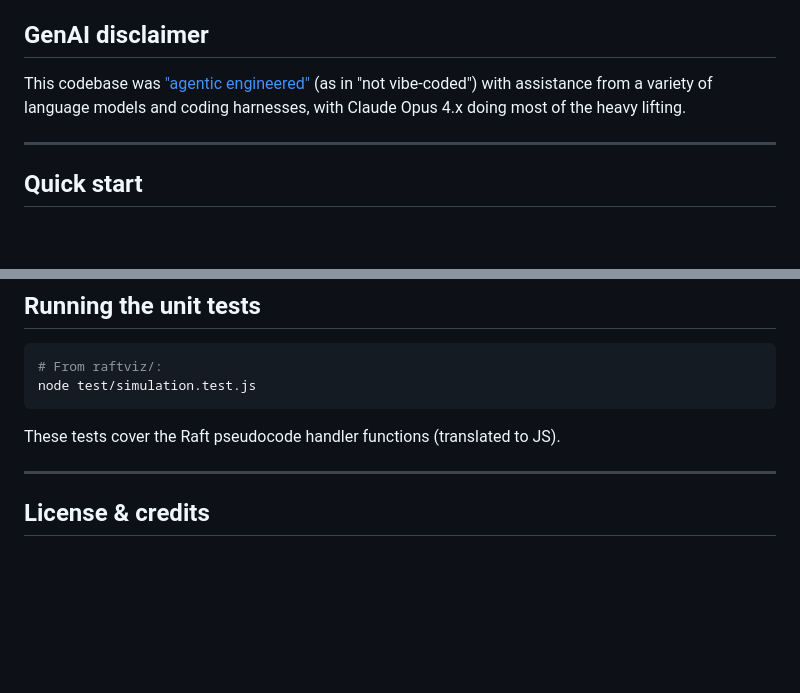
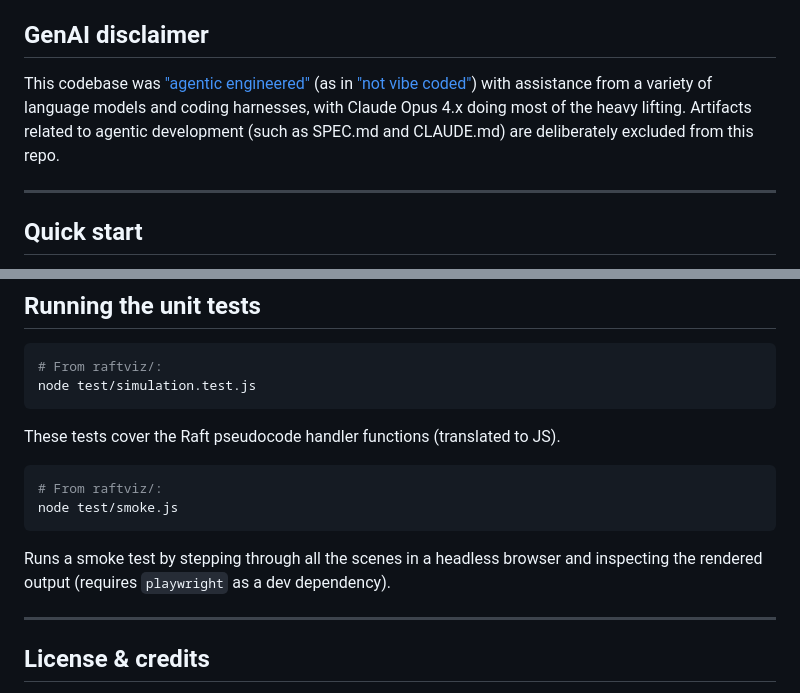
Before and after one commit to tvcutsem/raftviz, a Markdown page: README.md, 2 parts joined by grey strips. Rendered like a GitHub page; blank space fills up the shorter version.

Commit message:
a few more tweaks to the README - added smoke test

````diff
--- a/README.md
+++ b/README.md
@@ -15,7 +15,7 @@ Lecture notes.
 
 ## GenAI disclaimer
 
-This codebase was ["agentic engineered"](https://simonwillison.net/guides/agentic-engineering-patterns/what-is-agentic-engineering/) (as in "not vibe-coded") with assistance from a variety of language models and coding harnesses, with Claude Opus 4.x doing most of the heavy lifting.
+This codebase was ["agentic engineered"](https://simonwillison.net/guides/agentic-engineering-patterns/what-is-agentic-engineering/) (as in ["not vibe coded"](https://simonwillison.net/guides/agentic-engineering-patterns/what-is-agentic-engineering/#isnt-this-just-vibe-coding)) with assistance from a variety of language models and coding harnesses, with Claude Opus 4.x doing most of the heavy lifting. Artifacts related to agentic development (such as SPEC.md and CLAUDE.md) are deliberately excluded from this repo.
 
 ---
 
@@ -224,6 +224,13 @@ node test/simulation.test.js
 
 These tests cover the Raft pseudocode handler functions (translated to JS).
 
+```bash
+# From raftviz/:
+node test/smoke.js
+```
+
+Runs a smoke test by stepping through all the scenes in a headless browser and inspecting the rendered output (requires `playwright` as a dev dependency).
+
 ---
 
 ## License & credits
````
